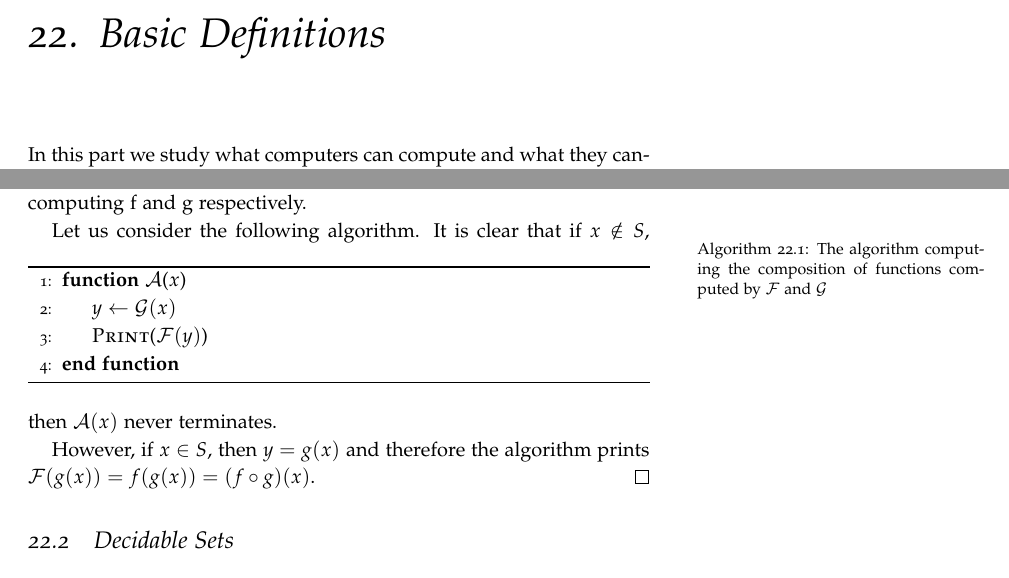
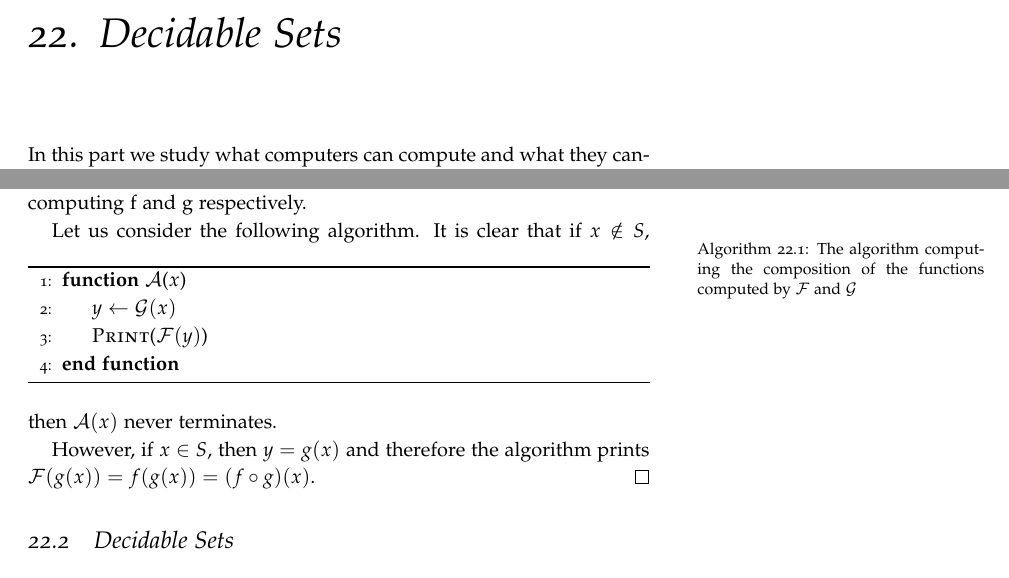
Before and after one commit to alexanderknop/I2DM, a LaTeX thesis (main.tex, which reads parts/part_6/chapter_22_decidable_sets.tex): two parts of pages 169 and 170 of 179, joined at a grey line, cut at the place of the change. The pictures show the PDF file I2DM.pdf that the author committed with the source.

Commit message:
Rename the chapter

```diff
--- a/parts/part_6/chapter_22_basic.tex
+++ b/parts/part_6/chapter_22_decidable_sets.tex
@@ -1,4 +1,4 @@
-\chapter{Basic Definitions}
+\chapter{Decidable Sets}
 In this part we study what computers can compute and what they cannot compute.
 Usually study of this subject starts from a formal definition of an algorithm.
 However, we believe that this is unnecessary nowadays because of rise of
```
Also changed, not shown: main.tex (+1 -1 lines), I2DM.pdf.
